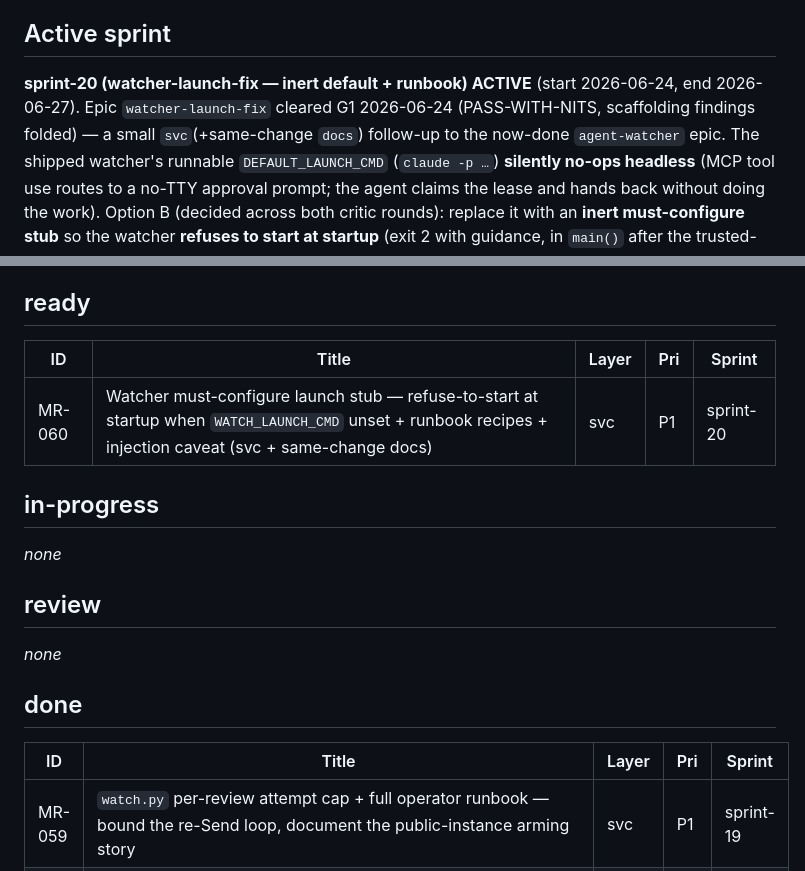
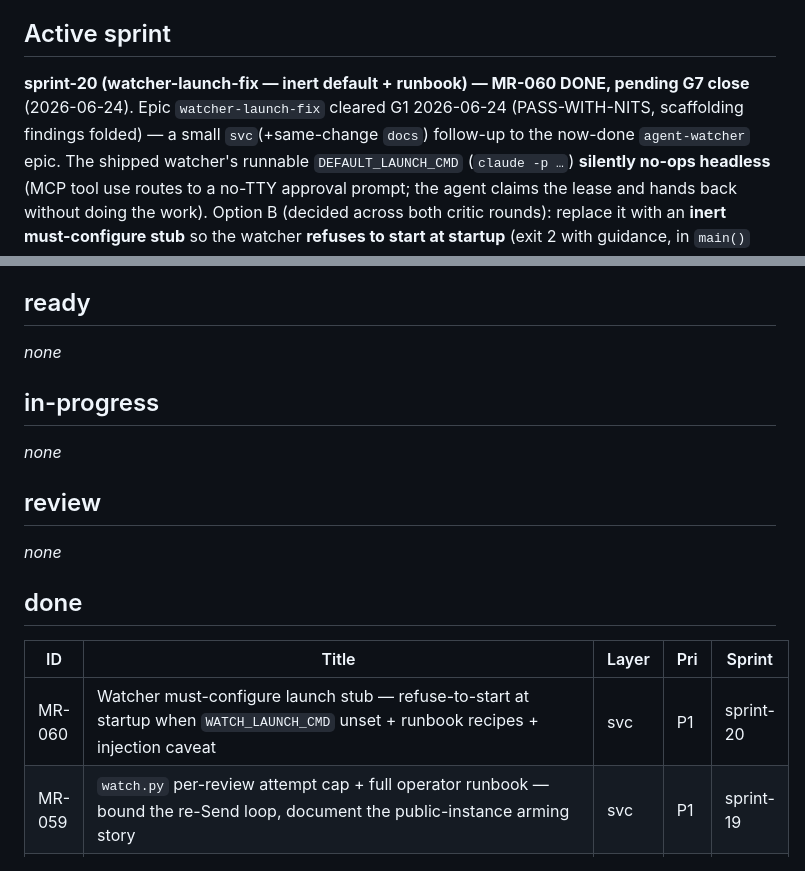
Before and after one commit to waqaskhan137/mdreview-service, a Markdown page: docs/process/TRACKER.md, 2 parts joined by grey strips. Rendered like a GitHub page.

Commit message:
docs(process): reconcile board for sprint-20 G7 — MR-060 done
Co-Authored-By: Claude Opus 4.8 (1M context) <noreply@anthropic.com>

```diff
--- a/docs/process/TRACKER.md
+++ b/docs/process/TRACKER.md
@@ -7,8 +7,8 @@ Last updated: 2026-06-19. **sprint-12 (mcp-agent-effectiveness) CLOSED at G7 (st
 
 ## Active sprint
 
-**sprint-20 (watcher-launch-fix — inert default + runbook) ACTIVE** (start 2026-06-24, end
-2026-06-27). Epic `watcher-launch-fix` cleared G1 2026-06-24 (PASS-WITH-NITS, scaffolding findings
+**sprint-20 (watcher-launch-fix — inert default + runbook) — MR-060 DONE, pending G7 close** (2026-06-24).
+Epic `watcher-launch-fix` cleared G1 2026-06-24 (PASS-WITH-NITS, scaffolding findings
 folded) — a small `svc`(+same-change `docs`) follow-up to the now-done `agent-watcher` epic. The shipped
 watcher's runnable `DEFAULT_LAUNCH_CMD` (`claude -p …`) **silently no-ops headless** (MCP tool use routes
 to a no-TTY approval prompt; the agent claims the lease and hands back without doing the work). Option B
@@ -104,9 +104,7 @@ sprint-01/02/03/04/05/06/07/08/09 shipped to main (PR #1, #2, #3, #4, #5, #6, #7
 
 ## ready
 
-| ID | Title | Layer | Pri | Sprint |
-|----|-------|-------|-----|--------|
-| MR-060 | Watcher must-configure launch stub — refuse-to-start at startup when `WATCH_LAUNCH_CMD` unset + runbook recipes + injection caveat (svc + same-change docs) | svc | P1 | sprint-20 |
+_none_
 
 ## in-progress
 
@@ -120,6 +118,7 @@ _none_
 
 | ID | Title | Layer | Pri | Sprint |
 |----|-------|-------|-----|--------|
+| MR-060 | Watcher must-configure launch stub — refuse-to-start at startup when `WATCH_LAUNCH_CMD` unset + runbook recipes + injection caveat | svc | P1 | sprint-20 |
 | MR-059 | `watch.py` per-review attempt cap + full operator runbook — bound the re-Send loop, document the public-instance arming story | svc | P1 | sprint-19 |
 | MR-058 | `watch.py` arming / allowlist — relax C2's fail-closed Step 0 (local `WATCH_ARMED_FILE`/`WATCH_ARMED`, run-but-gate) | svc | P1 | sprint-19 |
 | MR-057 | `watch.py` spawn + child env contract + caps (generic launch template, default Claude) + trusted-base runbook stub | svc | P1 | sprint-18 |
```
Also changed, not shown: 1 other file.
